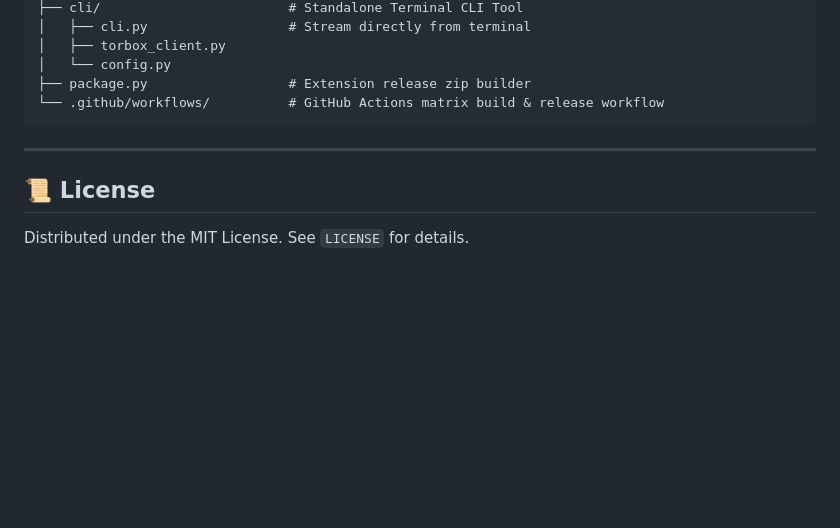
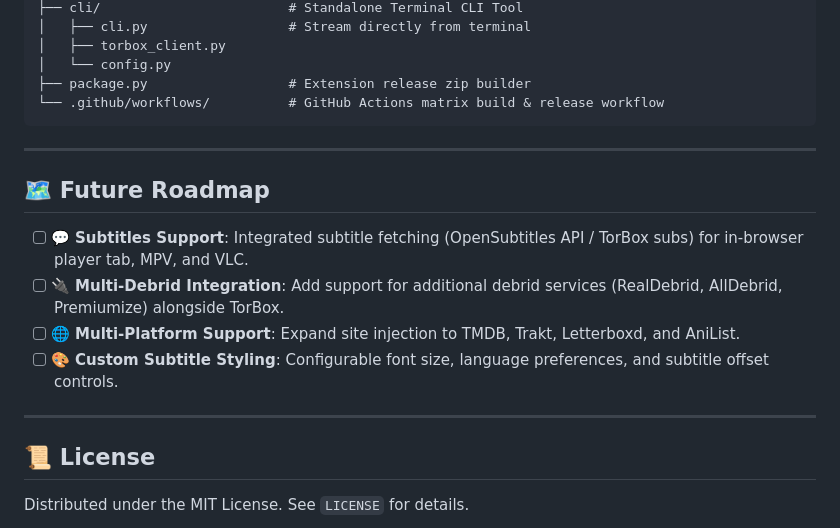
Before and after one commit to flamprakis/torbox-streamer, a Markdown page: README.md, the part around the change. GitHub-like rendering; blank space fills up the shorter version.

Commit message:
docs: add future roadmap for subtitles, multi-debrid, and TMDB/Trakt/Letterboxd support

```diff
--- a/README.md
+++ b/README.md
@@ -113,6 +113,15 @@ torbox-streamer/
 
 ---
 
+## 🗺️ Future Roadmap
+
+- [ ] 💬 **Subtitles Support**: Integrated subtitle fetching (OpenSubtitles API / TorBox subs) for in-browser player tab, MPV, and VLC.
+- [ ] 🔌 **Multi-Debrid Integration**: Add support for additional debrid services (RealDebrid, AllDebrid, Premiumize) alongside TorBox.
+- [ ] 🌐 **Multi-Platform Support**: Expand site injection to TMDB, Trakt, Letterboxd, and AniList.
+- [ ] 🎨 **Custom Subtitle Styling**: Configurable font size, language preferences, and subtitle offset controls.
+
+---
+
 ## 📜 License
 
 Distributed under the MIT License. See `LICENSE` for details.
```
